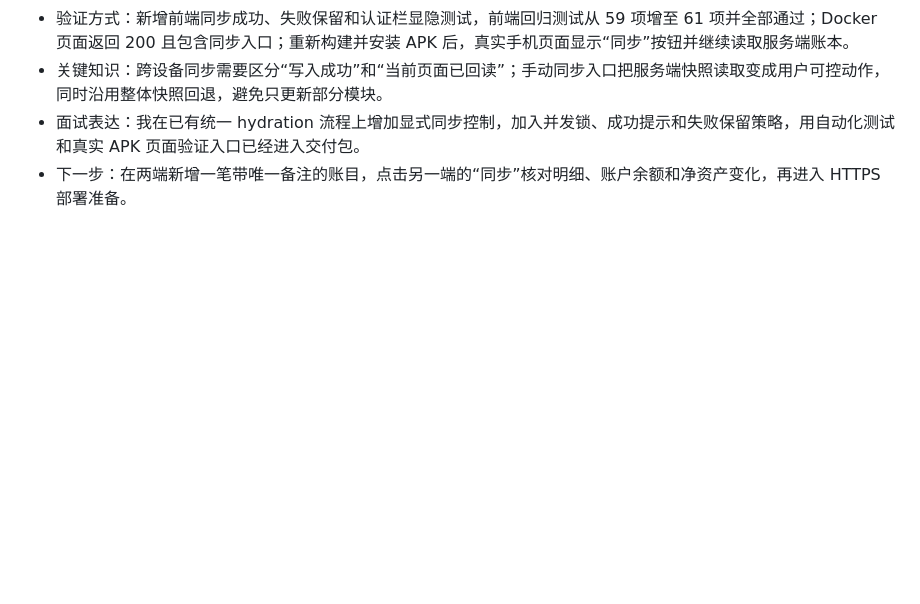
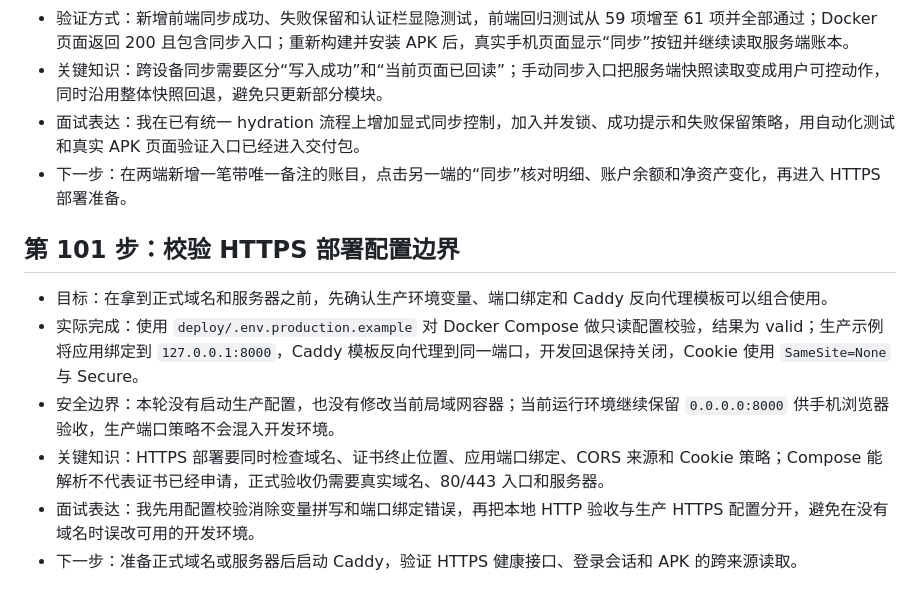
Before and after one commit to yangfan06-kd/jizhangben, a Markdown page: docs/LEARNING_LOG.md, the part around the change. Drawn GitHub-style; blank space fills up the shorter version.

Commit message:
docs: validate production deployment boundaries

```diff
--- a/docs/LEARNING_LOG.md
+++ b/docs/LEARNING_LOG.md
@@ -1210,3 +1210,12 @@
 - 关键知识：跨设备同步需要区分“写入成功”和“当前页面已回读”；手动同步入口把服务端快照读取变成用户可控动作，同时沿用整体快照回退，避免只更新部分模块。
 - 面试表达：我在已有统一 hydration 流程上增加显式同步控制，加入并发锁、成功提示和失败保留策略，用自动化测试和真实 APK 页面验证入口已经进入交付包。
 - 下一步：在两端新增一笔带唯一备注的账目，点击另一端的“同步”核对明细、账户余额和净资产变化，再进入 HTTPS 部署准备。
+
+## 第 101 步：校验 HTTPS 部署配置边界
+
+- 目标：在拿到正式域名和服务器之前，先确认生产环境变量、端口绑定和 Caddy 反向代理模板可以组合使用。
+- 实际完成：使用 `deploy/.env.production.example` 对 Docker Compose 做只读配置校验，结果为 valid；生产示例将应用绑定到 `127.0.0.1:8000`，Caddy 模板反向代理到同一端口，开发回退保持关闭，Cookie 使用 `SameSite=None` 与 Secure。
+- 安全边界：本轮没有启动生产配置，也没有修改当前局域网容器；当前运行环境继续保留 `0.0.0.0:8000` 供手机浏览器验收，生产端口策略不会混入开发环境。
+- 关键知识：HTTPS 部署要同时检查域名、证书终止位置、应用端口绑定、CORS 来源和 Cookie 策略；Compose 能解析不代表证书已经申请，正式验收仍需要真实域名、80/443 入口和服务器。
+- 面试表达：我先用配置校验消除变量拼写和端口绑定错误，再把本地 HTTP 验收与生产 HTTPS 配置分开，避免在没有域名时误改可用的开发环境。
+- 下一步：准备正式域名或服务器后启动 Caddy，验证 HTTPS 健康接口、登录会话和 APK 的跨来源读取。
```
Also changed, not shown: PROJECT_ROADMAP.md (+1 -0 lines), docs/DEPLOYMENT.md (+2 -0 lines).
